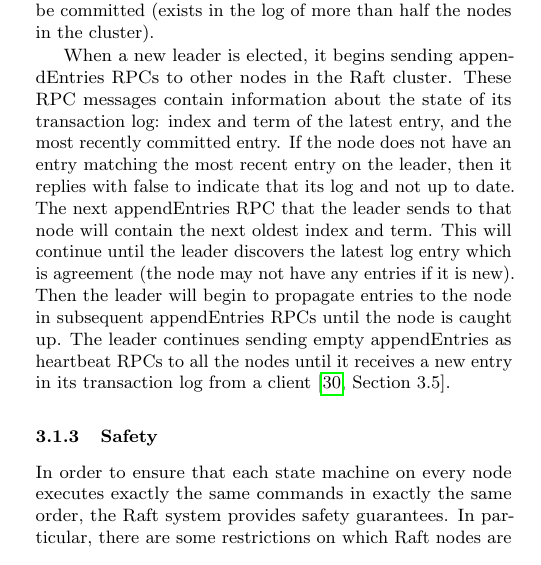
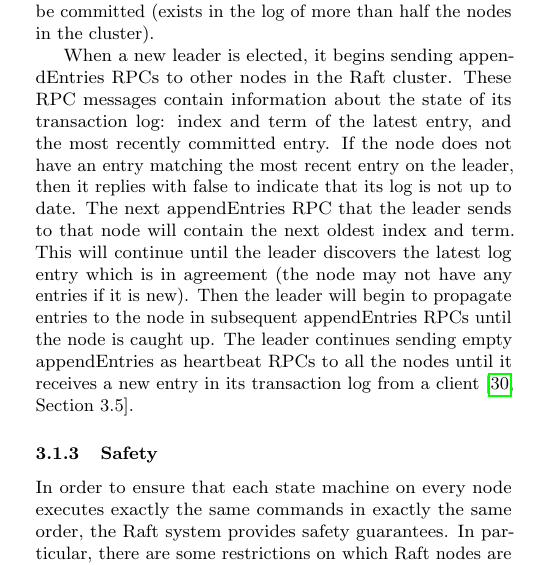
Before and after one commit to kanaka/raft.js, a LaTeX paper (research_class/paper.tex): part of one column of page 2 of 17, cut so that both start at the same text. Compiled offline with pdfLaTeX.

Commit message:
Two grammar fixes.

```diff
--- a/research_class/paper.tex
+++ b/research_class/paper.tex
@@ -215,10 +215,10 @@ to other nodes in the Raft cluster. These RPC messages contain
 information about the state of its transaction log: index and term of
 the latest entry, and the most recently committed entry. If the node
 does not have an entry matching the most recent entry on the leader,
-then it replies with false to indicate that its log and not up to
+then it replies with false to indicate that its log is not up to
 date. The next appendEntries RPC that the leader sends to that
 node will contain the next oldest index and term. This will continue
-until the leader discovers the latest log entry which is agreement
+until the leader discovers the latest log entry which is in agreement
 (the node may not have any entries if it is new). Then the leader will
 begin to propagate entries to the node in subsequent appendEntries
 RPCs until the node is caught up. The leader continues sending
```
